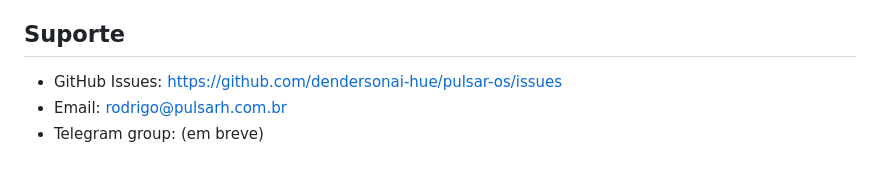
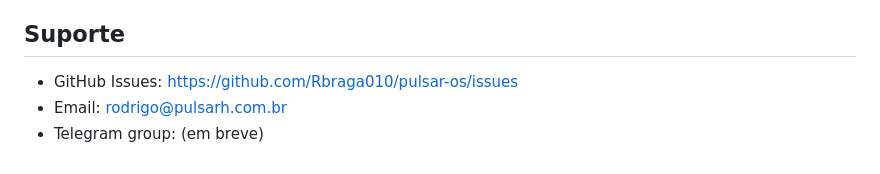
Before and after one commit to Rbraga010/pulsar-os, a Markdown page: docs/onboarding.md, the part around the change. Drawn GitHub-style.

```diff
--- a/docs/onboarding.md
+++ b/docs/onboarding.md
@@ -133,6 +133,6 @@ docker exec -it pulsar-os-db psql -U pulsar -d pulsar_os
 
 ## Suporte
 
-- GitHub Issues: https://github.com/dendersonai-hue/pulsar-os/issues
+- GitHub Issues: https://github.com/Rbraga010/pulsar-os/issues
 - Email: rodrigo@pulsarh.com.br
 - Telegram group: (em breve)
```
Also changed, not shown: README.md (+1 -1 lines).
